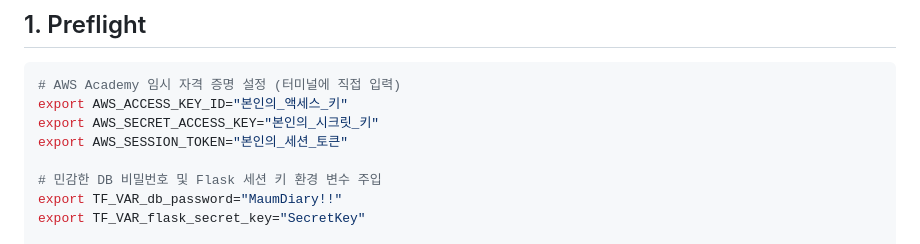
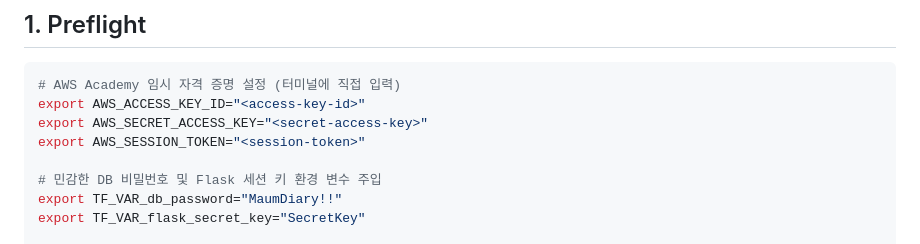
Before and after one commit to heeschan/maum-diary, a Markdown page: commands.md, the part around the change. Rendered like a GitHub page.

````diff
--- a/commands.md
+++ b/commands.md
@@ -29,9 +29,9 @@ Interpretation:
 
 ```bash
 # AWS Academy 임시 자격 증명 설정 (터미널에 직접 입력)
-export AWS_ACCESS_KEY_ID="본인의_액세스_키"
-export AWS_SECRET_ACCESS_KEY="본인의_시크릿_키"
-export AWS_SESSION_TOKEN="본인의_세션_토큰"
+export AWS_ACCESS_KEY_ID="<access-key-id>"
+export AWS_SECRET_ACCESS_KEY="<secret-access-key>"
+export AWS_SESSION_TOKEN="<session-token>"
 
 # 민감한 DB 비밀번호 및 Flask 세션 키 환경 변수 주입
 export TF_VAR_db_password="MaumDiary!!"
````
Also changed, not shown: README.md (+20 -21 lines).
